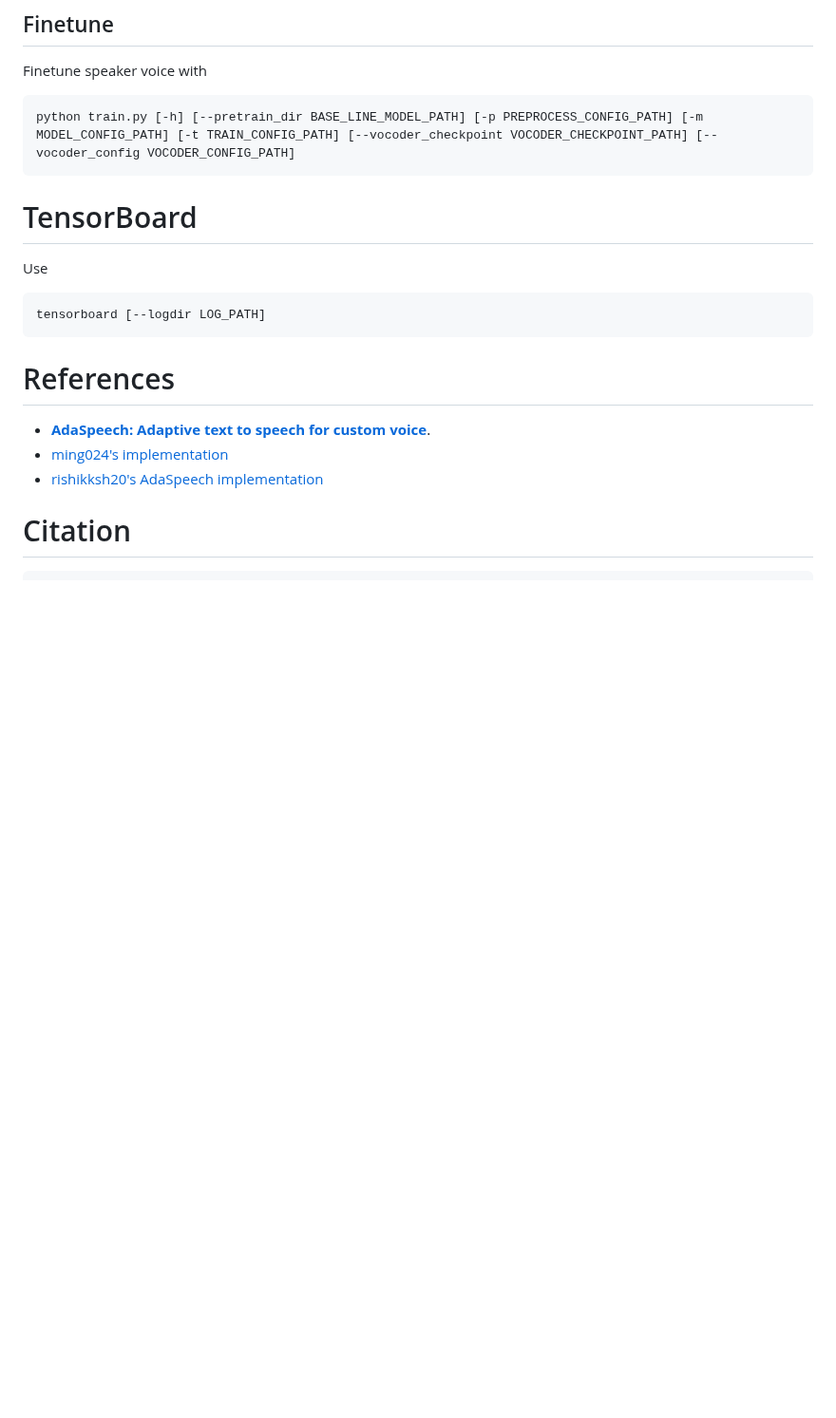
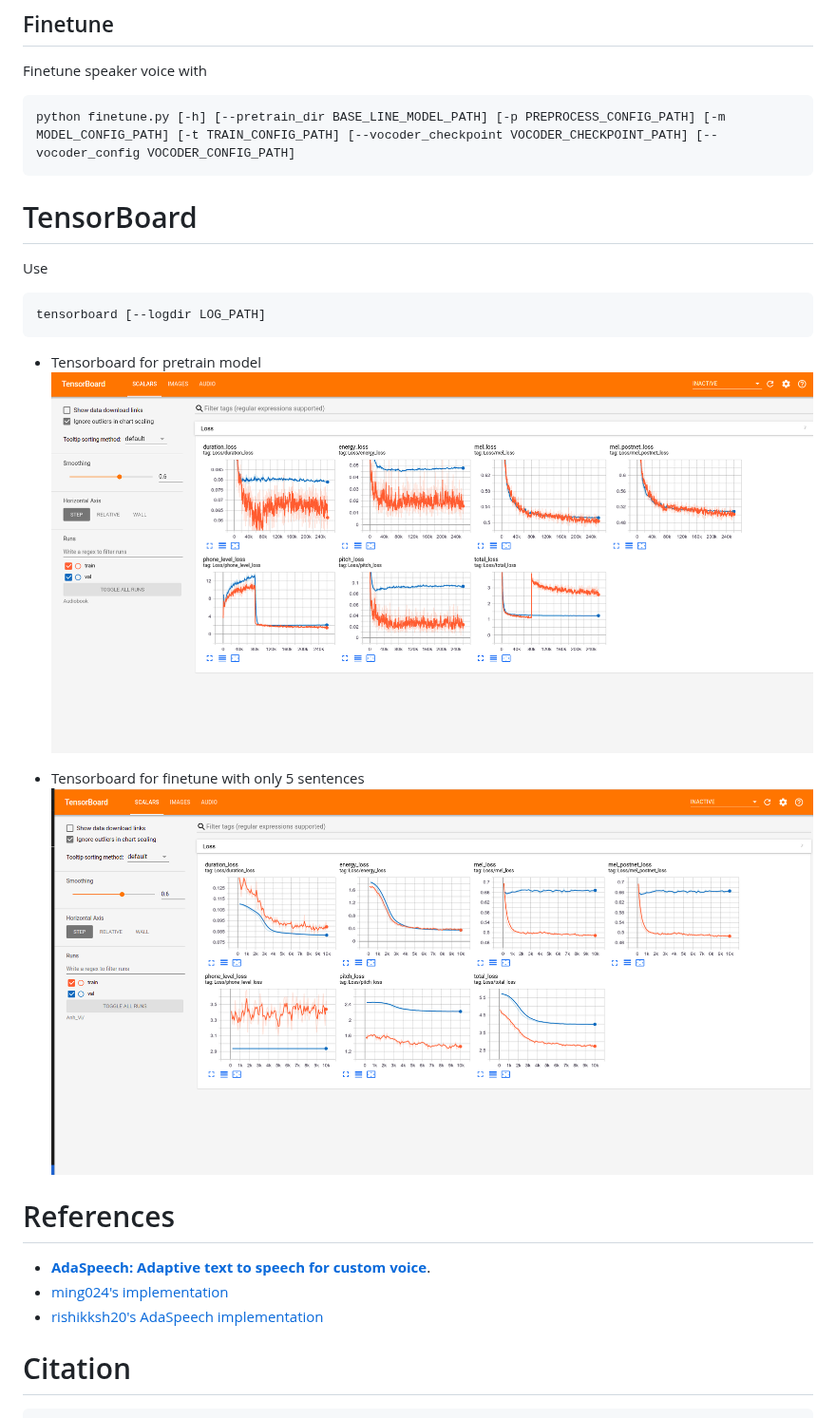
Before and after one commit to tuanh123789/AdaSpeech, a Markdown page: README.md, the part around the change. Shown at 95% size. Rendered like a GitHub page; pictures changed too: assets/finetune_tensorboard.png (added), assets/pretrain_tensorboard.png (added); blank space fills up the shorter version.

````diff
--- a/README.md
+++ b/README.md
@@ -62,7 +62,7 @@ python preprocess.py config/finetune/preprocess.yaml
 Finetune speaker voice with
 
 ```
-python train.py [-h] [--pretrain_dir BASE_LINE_MODEL_PATH] [-p PREPROCESS_CONFIG_PATH] [-m MODEL_CONFIG_PATH] [-t TRAIN_CONFIG_PATH] [--vocoder_checkpoint VOCODER_CHECKPOINT_PATH] [--vocoder_config VOCODER_CONFIG_PATH]
+python finetune.py [-h] [--pretrain_dir BASE_LINE_MODEL_PATH] [-p PREPROCESS_CONFIG_PATH] [-m MODEL_CONFIG_PATH] [-t TRAIN_CONFIG_PATH] [--vocoder_checkpoint VOCODER_CHECKPOINT_PATH] [--vocoder_config VOCODER_CONFIG_PATH]
 ```
 
 # TensorBoard
@@ -72,6 +72,11 @@ Use
 ```
 tensorboard [--logdir LOG_PATH]
 ```
+* Tensorboard for pretrain model
+![](./assets/pretrain_tensorboard.png)
+
+* Tensorboard for finetune with only 5 sentences
+![](./assets/finetune_tensorboard.png)
 
 # References
 - [**AdaSpeech: Adaptive text to speech for custom voice**](https://arxiv.org/pdf/2103.00993.pdf).
````
Also changed, not shown: 14 other files.
